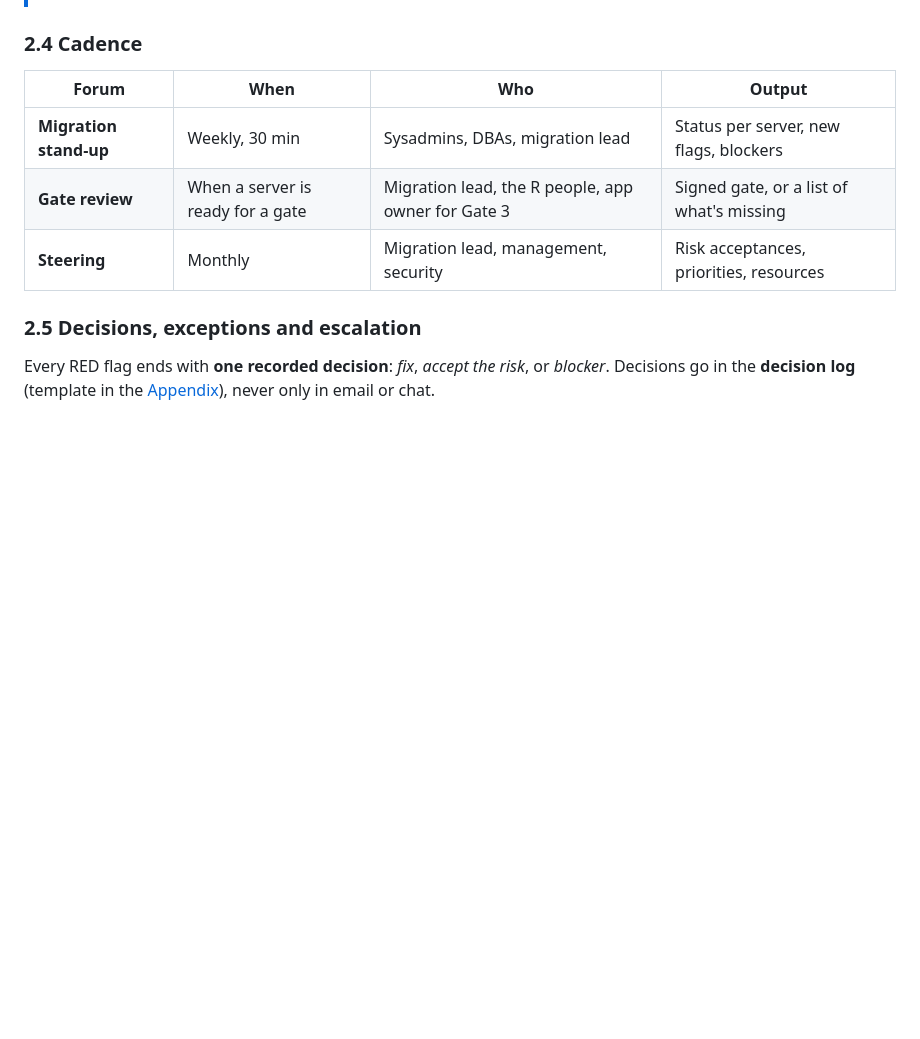
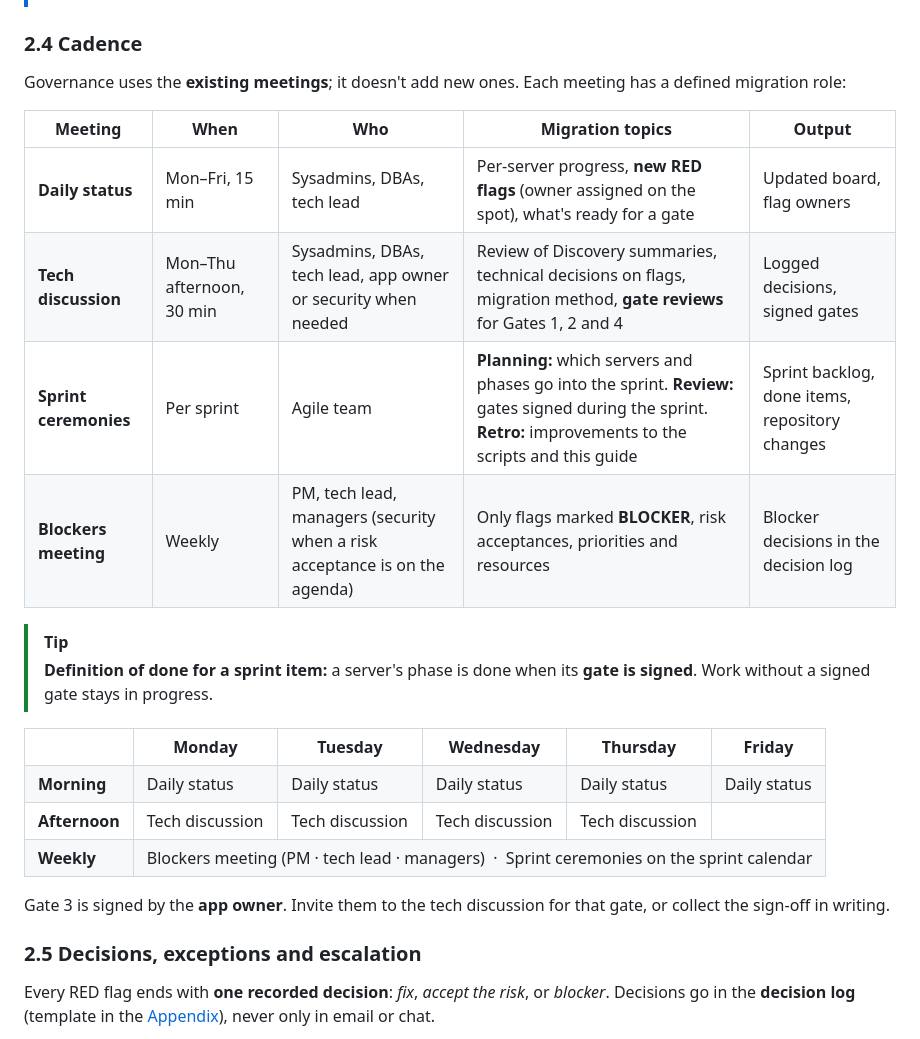
Before and after one commit to theoneakta/ansible, a Markdown page: migration-governance/README.md, the part around one of its changes. GitHub-like rendering; blank space fills up the shorter version.

Commit message:
Migration governance: map governance onto existing meetings
Co-Authored-By: Claude Opus 5.5 <noreply@anthropic.com>

```diff
--- a/migration-governance/README.md
+++ b/migration-governance/README.md
@@ -157,11 +157,26 @@ Gate 1 records one **disposition** for each server: **migrate** (Phases 2 → 3
 
 ### 2.4 Cadence
 
-| Forum | When | Who | Output |
-|---|---|---|---|
-| **Migration stand-up** | Weekly, 30 min | Sysadmins, DBAs, migration lead | Status per server, new flags, blockers |
-| **Gate review** | When a server is ready for a gate | Migration lead, the R people, app owner for Gate 3 | Signed gate, or a list of what's missing |
-| **Steering** | Monthly | Migration lead, management, security | Risk acceptances, priorities, resources |
+Governance uses the **existing meetings**; it doesn't add new ones. Each meeting has a defined migration role:
+
+| Meeting | When | Who | Migration topics | Output |
+|---|---|---|---|---|
+| **Daily status** | Mon–Fri, 15 min | Sysadmins, DBAs, tech lead | Per-server progress, **new RED flags** (owner assigned on the spot), what's ready for a gate | Updated board, flag owners |
+| **Tech discussion** | Mon–Thu afternoon, 30 min | Sysadmins, DBAs, tech lead, app owner or security when needed | Review of Discovery summaries, technical decisions on flags, migration method, **gate reviews** for Gates 1, 2 and 4 | Logged decisions, signed gates |
+| **Sprint ceremonies** | Per sprint | Agile team | **Planning:** which servers and phases go into the sprint. **Review:** gates signed during the sprint. **Retro:** improvements to the scripts and this guide | Sprint backlog, done items, repository changes |
+| **Blockers meeting** | Weekly | PM, tech lead, managers (security when a risk acceptance is on the agenda) | Only flags marked **BLOCKER**, risk acceptances, priorities and resources | Blocker decisions in the decision log |
+
+> [!TIP]
+> **Definition of done for a sprint item:** a server's phase is done when its **gate is signed**. Work without a signed gate stays in progress.
+
+<table>
+<tr><th></th><th>Monday</th><th>Tuesday</th><th>Wednesday</th><th>Thursday</th><th>Friday</th></tr>
+<tr><td><b>Morning</b></td><td>Daily status</td><td>Daily status</td><td>Daily status</td><td>Daily status</td><td>Daily status</td></tr>
+<tr><td><b>Afternoon</b></td><td>Tech discussion</td><td>Tech discussion</td><td>Tech discussion</td><td>Tech discussion</td><td></td></tr>
+<tr><td><b>Weekly</b></td><td colspan="5" align="center">Blockers meeting (PM · tech lead · managers) &nbsp;·&nbsp; Sprint ceremonies on the sprint calendar</td></tr>
+</table>
+
+Gate 3 is signed by the **app owner**. Invite them to the tech discussion for that gate, or collect the sign-off in writing.
 
 ### 2.5 Decisions, exceptions and escalation
 
```
Also changed, not shown: other parts of migration-governance/README.md (+2 -2 lines).
